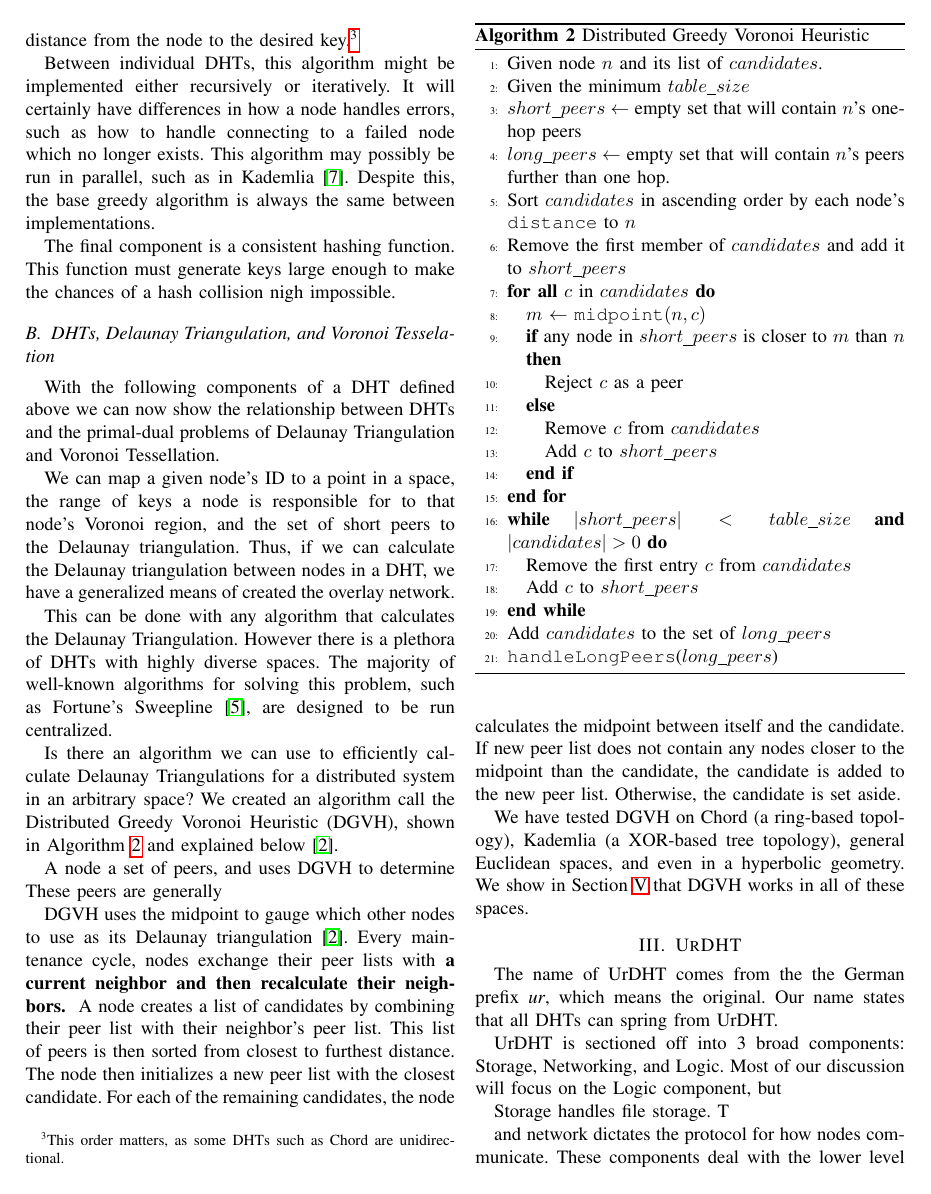
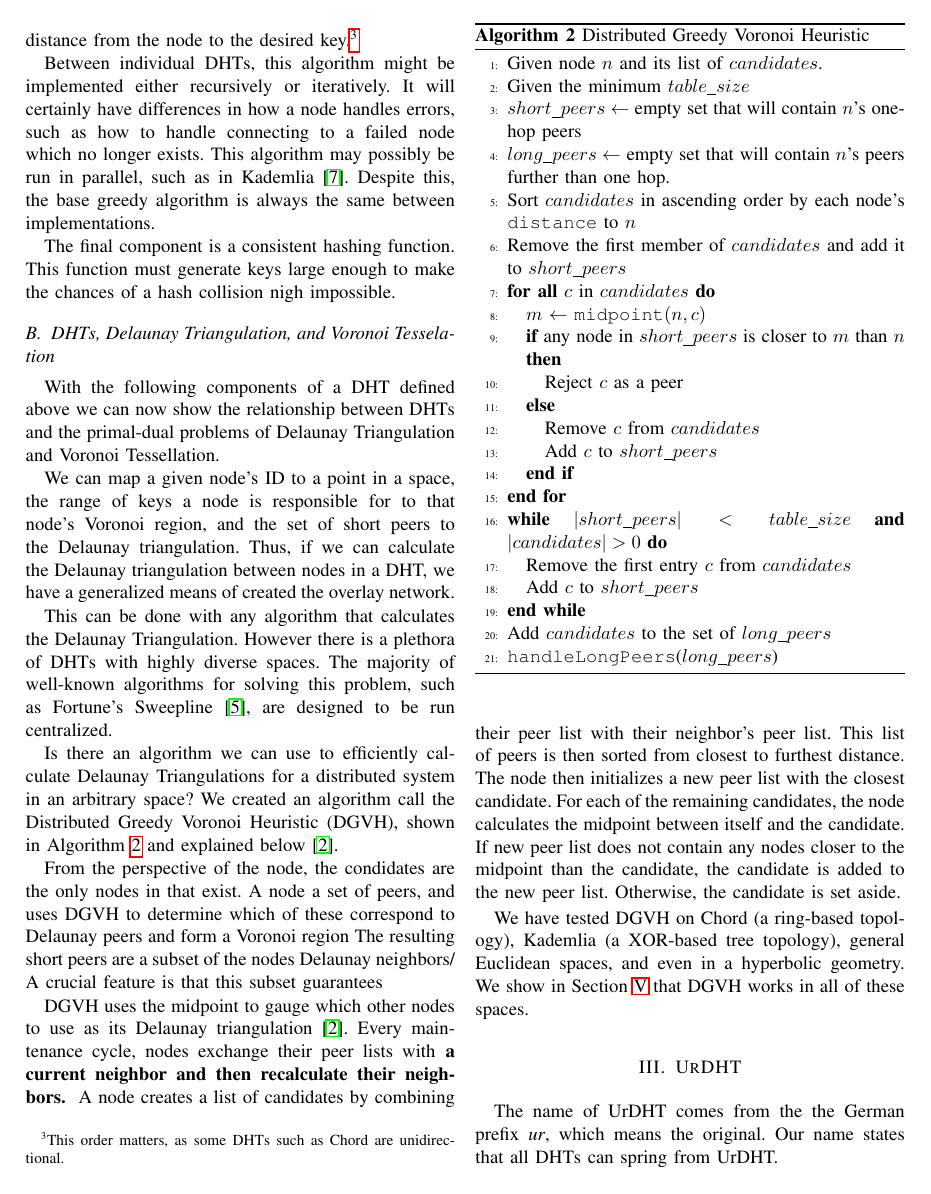
Before and after one commit to UrDHT/DevelopmentPlan, a LaTeX paper (whitepaper.tex): page 3 of 5. Compiled offline with pdfLaTeX.

Commit message:
Headaches on organizing section two.  GOing to need to subsub section it and rearrange

```diff
--- a/whitepaper.tex
+++ b/whitepaper.tex
@@ -245,8 +245,10 @@ We created an algorithm call the Distributed Greedy Voronoi Heuristic (DGVH), sh
 %TODO short or all peers
 
 
-A node a set of peers, and uses DGVH to determine
-These peers are generally
+From the perspective of the node, the condidates are the only nodes in that exist.
+A node a set of peers, and uses DGVH to determine which of these correspond to Delaunay peers and form a Voronoi region
+The resulting short peers are a subset of the nodes Delaunay neighbors/
+A crucial feature is that this subset guarantees
 
 
 DGVH uses the midpoint to gauge which other nodes to use as its Delaunay triangulation \cite{dgvh}.
```
Also changed, not shown: whitepaper.pdf, whitepaper.tex (5 more changed lines).
